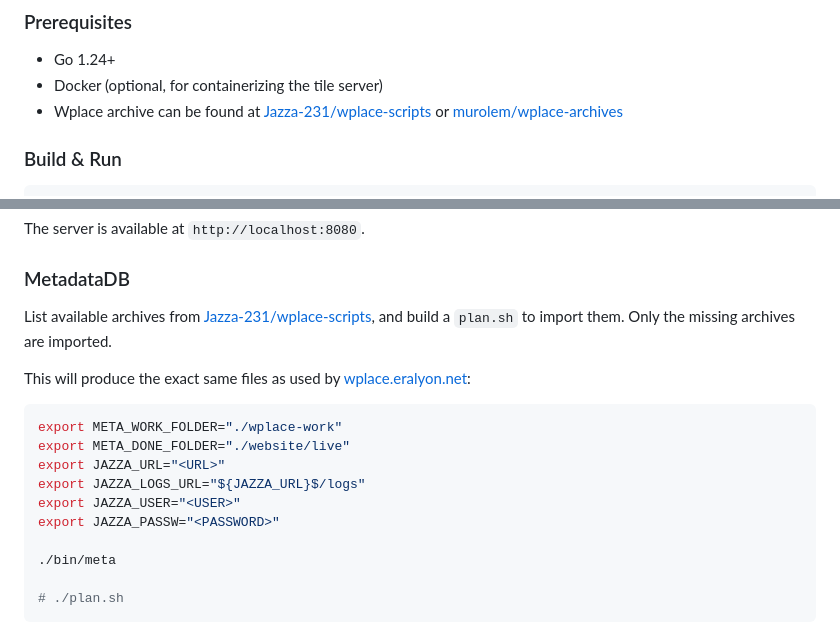
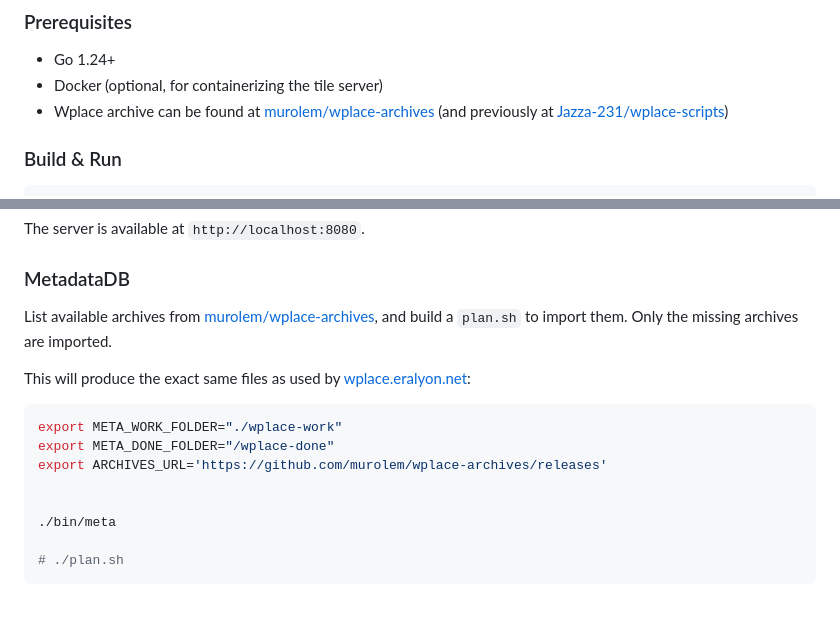
Before and after one commit to Hugi-R/wplace-archive-world-map, a Markdown page: README.md, 2 parts joined by grey strips. Drawn GitHub-style; blank space fills up the shorter version.

````diff
--- a/README.md
+++ b/README.md
@@ -17,7 +17,7 @@ This is what's behind [wplace.eralyon.net](https://wplace.eralyon.net/).
 ### Prerequisites
 - Go 1.24+
 - Docker (optional, for containerizing the tile server)
-- Wplace archive can be found at [Jazza-231/wplace-scripts](https://github.com/Jazza-231/wplace-scripts) or [murolem/wplace-archives](https://github.com/murolem/wplace-archives)
+- Wplace archive can be found at [murolem/wplace-archives](https://github.com/murolem/wplace-archives) (and previously at [Jazza-231/wplace-scripts](https://github.com/Jazza-231/wplace-scripts))
 
 ### Build & Run
 
@@ -91,17 +91,15 @@ DATA_PATH=./data ./bin/tileserver
 The server is available at `http://localhost:8080`.
 
 ### MetadataDB
-List available archives from [Jazza-231/wplace-scripts](https://github.com/Jazza-231/wplace-scripts), and build a `plan.sh` to import them.
+List available archives from [murolem/wplace-archives](https://github.com/murolem/wplace-archives), and build a `plan.sh` to import them.
 Only the missing archives are imported.
 
 This will produce the exact same files as used by [wplace.eralyon.net](https://wplace.eralyon.net/):
 ```shell
 export META_WORK_FOLDER="./wplace-work"
-export META_DONE_FOLDER="./website/live"
-export JAZZA_URL="<URL>"
-export JAZZA_LOGS_URL="${JAZZA_URL}$/logs"
-export JAZZA_USER="<USER>"
-export JAZZA_PASSW="<PASSWORD>"
+export META_DONE_FOLDER="/wplace-done"
+export ARCHIVES_URL='https://github.com/murolem/wplace-archives/releases'
+
 
 ./bin/meta
 
````
